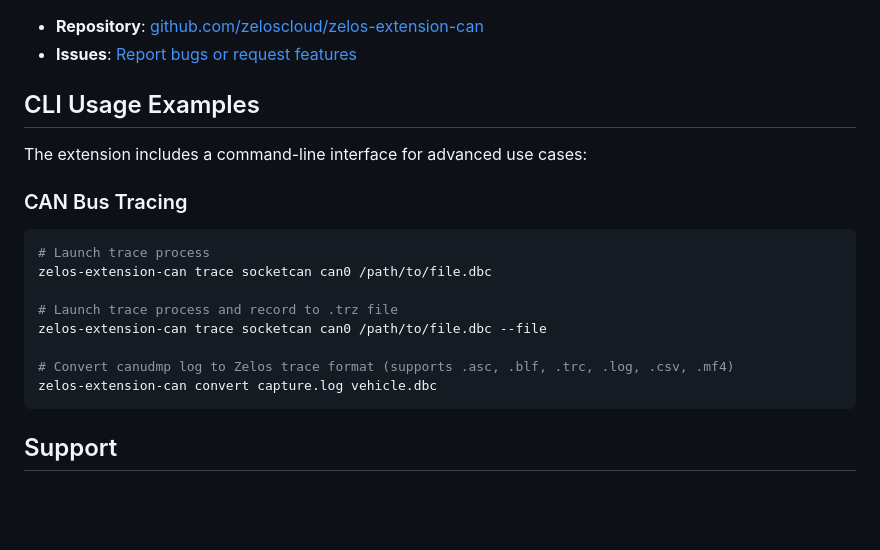
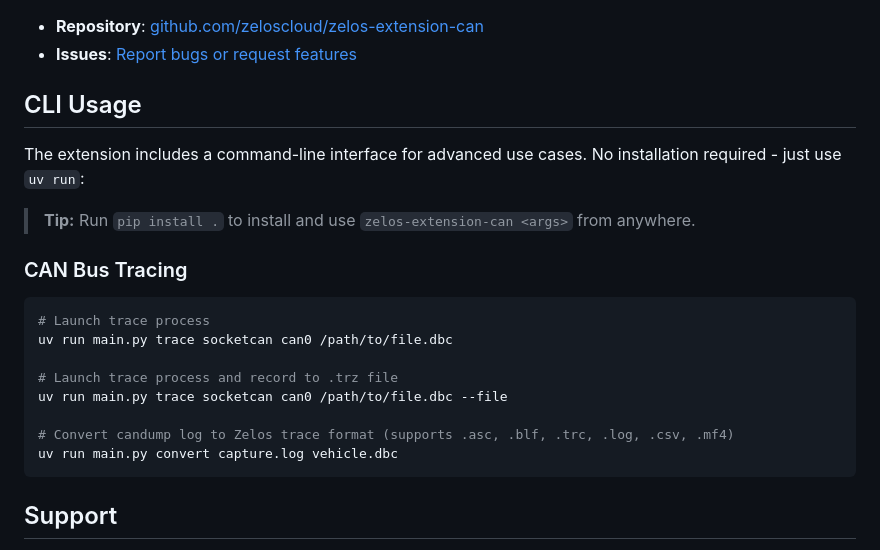
Before and after one commit to zeloscloud/zelos-extension-can, a Markdown page: README.md, the part around the change. Rendered like a GitHub page; blank space fills up the shorter version.

Commit message:
change cli examples to use uv run so there's no need for package install

````diff
--- a/README.md
+++ b/README.md
@@ -57,21 +57,23 @@ Want to contribute or modify this extension? See [CONTRIBUTING.md](CONTRIBUTING.
 - **Repository**: [github.com/zeloscloud/zelos-extension-can](https://github.com/zeloscloud/zelos-extension-can)
 - **Issues**: [Report bugs or request features](https://github.com/zeloscloud/zelos-extension-can/issues)
 
-## CLI Usage Examples
+## CLI Usage
 
-The extension includes a command-line interface for advanced use cases:
+The extension includes a command-line interface for advanced use cases. No installation required - just use `uv run`:
+
+> **Tip:** Run `pip install .` to install and use `zelos-extension-can <args>` from anywhere.
 
 ### CAN Bus Tracing
 
 ```bash
 # Launch trace process
-zelos-extension-can trace socketcan can0 /path/to/file.dbc
+uv run main.py trace socketcan can0 /path/to/file.dbc
 
 # Launch trace process and record to .trz file
-zelos-extension-can trace socketcan can0 /path/to/file.dbc --file
+uv run main.py trace socketcan can0 /path/to/file.dbc --file
 
-# Convert canudmp log to Zelos trace format (supports .asc, .blf, .trc, .log, .csv, .mf4)
-zelos-extension-can convert capture.log vehicle.dbc
+# Convert candump log to Zelos trace format (supports .asc, .blf, .trc, .log, .csv, .mf4)
+uv run main.py convert capture.log vehicle.dbc
 ```
 
 ## Support
````
